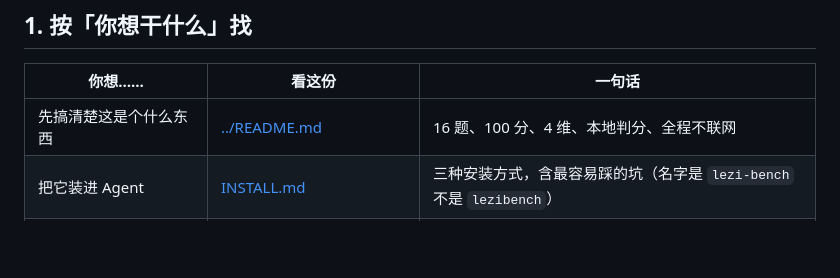
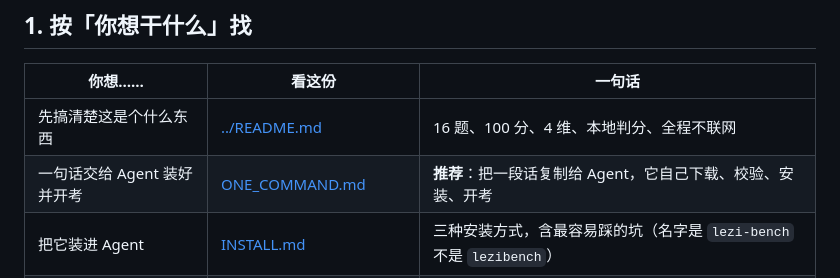
Before and after one commit to tbj0623/lezibench, a Markdown page: docs/README.md, the part around the change. Drawn GitHub-style; blank space fills up the shorter version.

Commit message:
docs: 修 FAQ 断链（research/ 实际在 evidence/research/）并把 ONE_COMMAND 加进文档索引

```diff
--- a/docs/README.md
+++ b/docs/README.md
@@ -13,6 +13,7 @@
 | 你想…… | 看这份 | 一句话 |
 |---|---|---|
 | 先搞清楚这是个什么东西 | [../README.md](../README.md) | 16 题、100 分、4 维、本地判分、全程不联网 |
+| 一句话交给 Agent 装好并开考 | [ONE_COMMAND.md](ONE_COMMAND.md) | **推荐**：把一段话复制给 Agent，它自己下载、校验、安装、开考 |
 | 把它装进 Agent | [INSTALL.md](INSTALL.md) | 三种安装方式，含最容易踩的坑（名字是 `lezi-bench` 不是 `lezibench`） |
 | 确认它在我这个平台上能不能用 | [COMPATIBILITY.md](COMPATIBILITY.md) | 三级证据：**VERIFIED / PARTIAL / NOT_TESTED**，未实测的明确标出来 |
 | 知道我这一分是怎么扣的 | [SCORING.md](SCORING.md) | 16 道题逐题的评分条件与分值 |
```
Also changed, not shown: docs/FAQ.md (+2 -2 lines).
